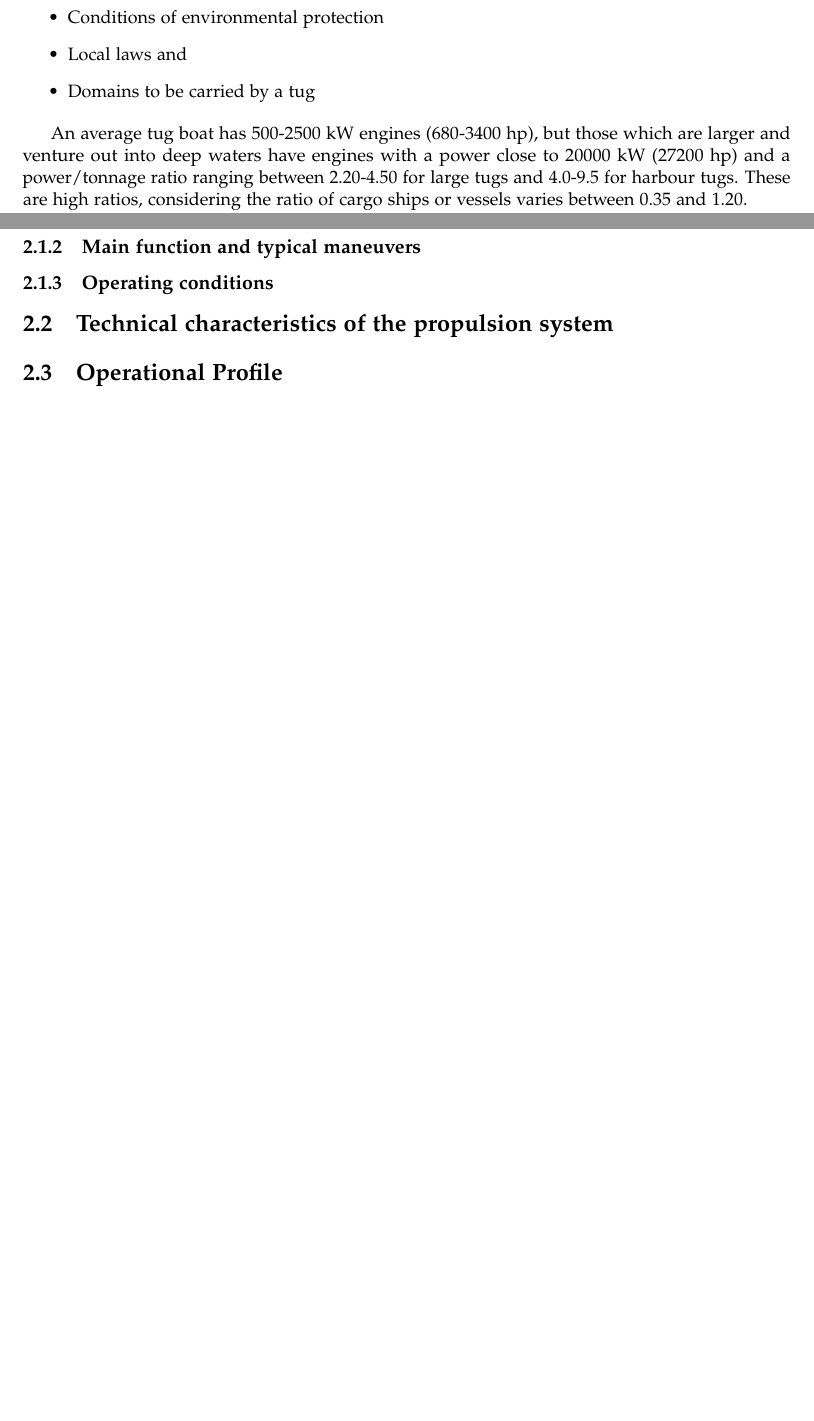
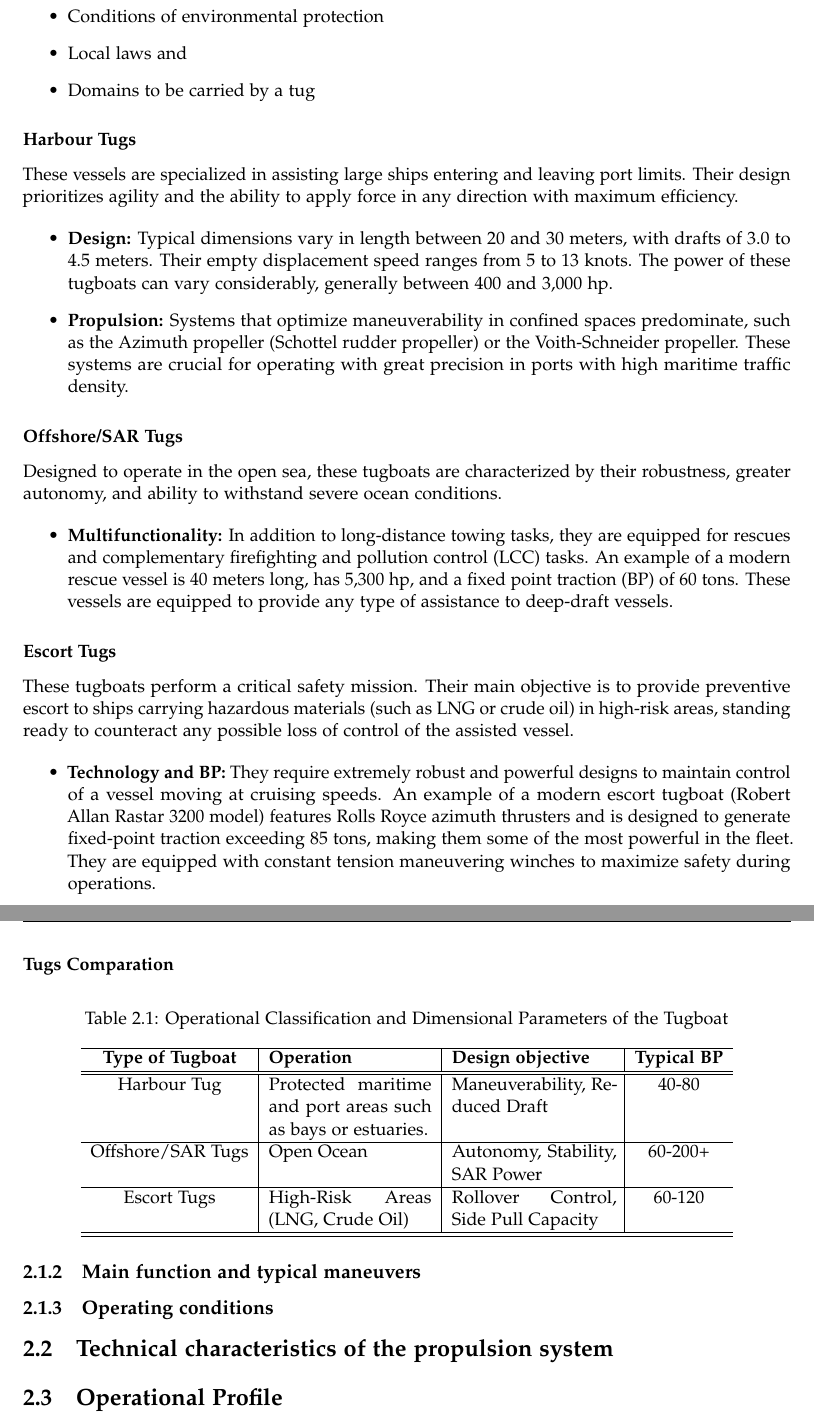
Before and after one commit to LEOSZ8/Tesis_Msc_LSZ, a LaTeX thesis (01_ArchivoFuente/main.tex, which reads 01_ArchivoFuente/content/chapter02.tex): two parts of pages 28 and 29 of 37 before the commit and two parts of pages 29 and 30 of 38 after it, joined at a grey line, cut so that both start at the same text, the shorter picture padded with empty space. Compiled offline with pdfLaTeX.

Commit message:
:white_circle: Dev v2.3: Chapter 2: Info general

```diff
--- a/01_ArchivoFuente/content/chapter02.tex
+++ b/01_ArchivoFuente/content/chapter02.tex
@@ -35,9 +36,10 @@ The usage and functions of tugs vary from port to port, as different ports have
-\item Conditions of environmental protection
-\item Local laws and
-\item Domains to be carried by a tug
-\end{itemize}
+Technological innovation plays a key role in tugboat operations. Environmental challenges and high efficiency requirements have driven the digitization and development of more sustainable and less polluting tugboats. This trend includes the integration of automatic control technologies to optimize maneuver management, such as investment in hybrid and electric propulsion systems.\\\\
 
-An average tug boat has 500-2500 kW engines (680-3400 hp), but those which are larger and venture out into deep waters have engines with a power close to 20000 kW (27200 hp) and a power/tonnage ratio ranging between 2.20-4.50 for large tugs and 4.0-9.5 for harbour tugs. These are high ratios, considering the ratio of cargo ships or vessels varies between 0.35 and 1.20.
+
+
+
+
+
 
 Based on purpose, they serve marine tugs can be of two types:
 
@@ -63,3 +71,46 @@ The efficiency of these types of vessels is based on fuel consumption in relatio
+\item Conditions of environmental protection
+\item Local laws and
+\item Domains to be carried by a tug
+\end{itemize}
+
+\subsubsection{Harbour Tugs}
+These vessels are specialized in assisting large ships entering and leaving port limits. Their design prioritizes agility and the ability to apply force in any direction with maximum efficiency.
+
+\begin{itemize}
+	\item \textbf{Design:} Typical dimensions vary in length between 20 and 30 meters, with drafts of 3.0 to 4.5 meters. Their empty displacement speed ranges from 5 to 13 knots. The power of these tugboats can vary considerably, generally between 400 and 3,000 hp.
+	\item \textbf{Propulsion:} Systems that optimize maneuverability in confined spaces predominate, such as the Azimuth propeller (Schottel rudder propeller) or the Voith-Schneider propeller. These systems are crucial for operating with great precision in ports with high maritime traffic density.
+\end{itemize}
+
+\subsubsection{Offshore/SAR Tugs}
+Designed to operate in the open sea, these tugboats are characterized by their robustness, greater autonomy, and ability to withstand severe ocean conditions.
+
+\begin{itemize}
+	\item \textbf{Multifunctionality:} In addition to long-distance towing tasks, they are equipped for rescues and complementary firefighting and pollution control (LCC) tasks. An example of a modern rescue vessel is 40 meters long, has 5,300 hp, and a fixed point traction (BP) of 60 tons. These vessels are equipped to provide any type of assistance to deep-draft vessels.
+\end{itemize}
+
+\subsubsection{Escort Tugs}
+These tugboats perform a critical safety mission. Their main objective is to provide preventive escort to ships carrying hazardous materials (such as LNG or crude oil) in high-risk areas, standing ready to counteract any possible loss of control of the assisted vessel.
+
+\begin{itemize}
+	\item \textbf{Technology and BP:} They require extremely robust and powerful designs to maintain control of a vessel moving at cruising speeds. An example of a modern escort tugboat (Robert Allan Rastar 3200 model) features Rolls Royce azimuth thrusters and is designed to generate fixed-point traction exceeding 85 tons, making them some of the most powerful in the fleet. They are equipped with constant tension maneuvering winches to maximize safety during operations.
+\end{itemize}
+
+
+\subsubsection{Tugs Comparation}
+
+\begin{table}[H]
+	\centering
+	\caption{Operational Classification and Dimensional Parameters of the Tugboat}
+	\label{tab:Tugs}
+	\begin{tabular}{c|p{35mm}|p{35mm}|c}
+		\hline      \textbf{Type of Tugboat} & \textbf{Operation}  & \textbf{Design objective} & \textbf{Typical BP} \\
+\hline \hline
+		Harbour Tug    & Protected maritime and port areas such as bays or estuaries. & Maneuverability, Reduced Draft & 40-80\\ \hline
+		Offshore/SAR Tugs  & Open Ocean & Autonomy, Stability, SAR Power & 60-200+\\ \hline
+		Escort Tugs  & High-Risk Areas (LNG, Crude Oil) & Rollover Control, Side Pull Capacity & 60-120\\
+		\hline \hline
+	\end{tabular}
+\end{table}
 
 \subsection{Main function and typical maneuvers}
 %berthing, unberthing, navigation assistance, etc.
```
Also changed, not shown: 01_ArchivoFuente/main.bbl, 03_ImagenesRepo/Image_readme.svg, README.MD, 01_ArchivoFuente/content/chapter02.tex (23 more changed lines), 8 other files.
